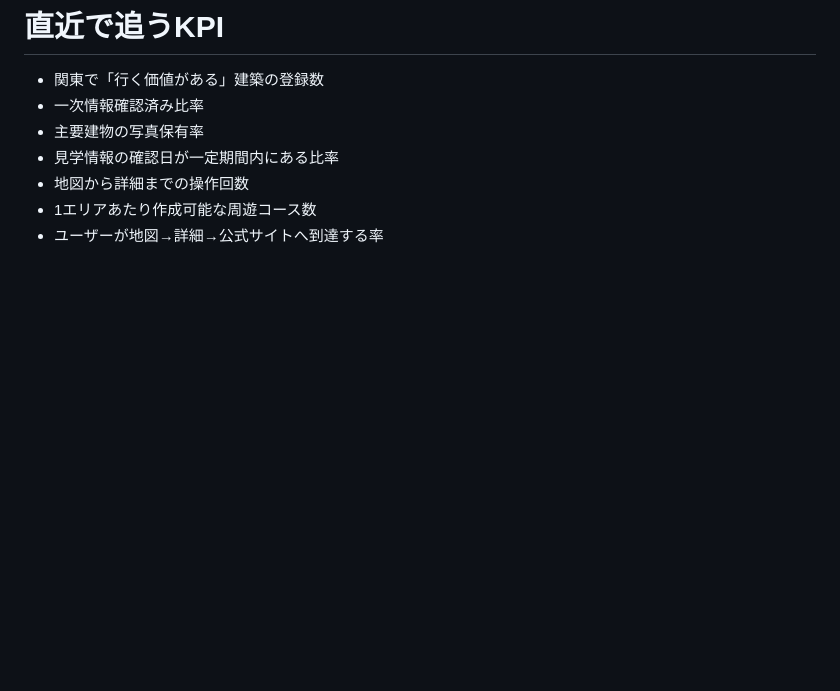
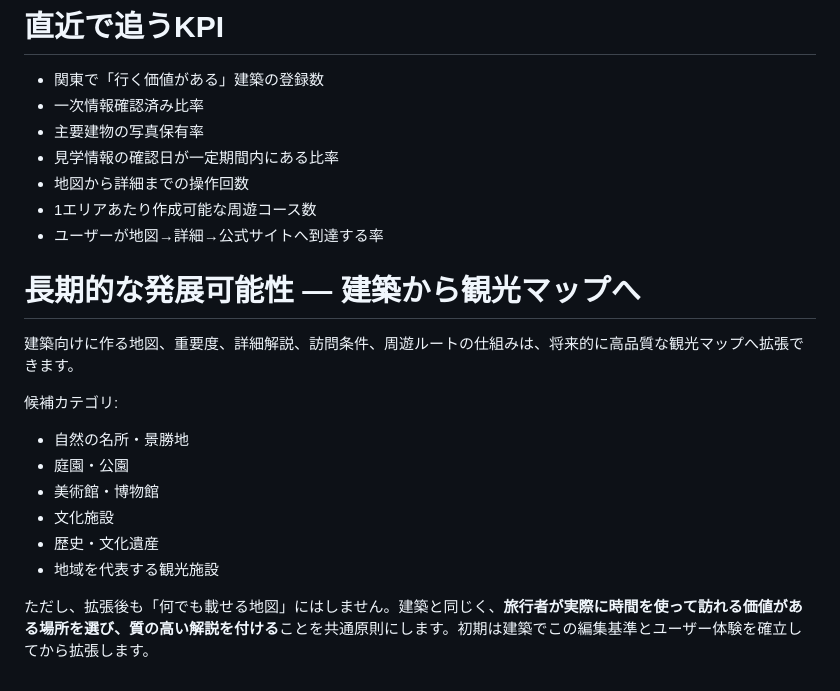
Before and after one commit to Matsu71/Architecture_Design_Blog, a Markdown page: docs/COMPETITOR_RESEARCH.md, the part around one of its changes. Rendered like a GitHub page; blank space fills up the shorter version.

```diff
--- a/docs/COMPETITOR_RESEARCH.md
+++ b/docs/COMPETITOR_RESEARCH.md
@@ -204,3 +245,18 @@ URL: https://kyoto.kenchikusai.jp/
 - 地図から詳細までの操作回数
 - 1エリアあたり作成可能な周遊コース数
 - ユーザーが地図→詳細→公式サイトへ到達する率
+
+
+# 長期的な発展可能性 — 建築から観光マップへ
+
+建築向けに作る地図、重要度、詳細解説、訪問条件、周遊ルートの仕組みは、将来的に高品質な観光マップへ拡張できます。
+
+候補カテゴリ:
+- 自然の名所・景勝地
+- 庭園・公園
+- 美術館・博物館
+- 文化施設
+- 歴史・文化遺産
+- 地域を代表する観光施設
+
+ただし、拡張後も「何でも載せる地図」にはしません。建築と同じく、**旅行者が実際に時間を使って訪れる価値がある場所を選び、質の高い解説を付ける**ことを共通原則にします。初期は建築でこの編集基準とユーザー体験を確立してから拡張します。
```
Also changed, not shown: other parts of docs/COMPETITOR_RESEARCH.md (+41 -0 lines).
